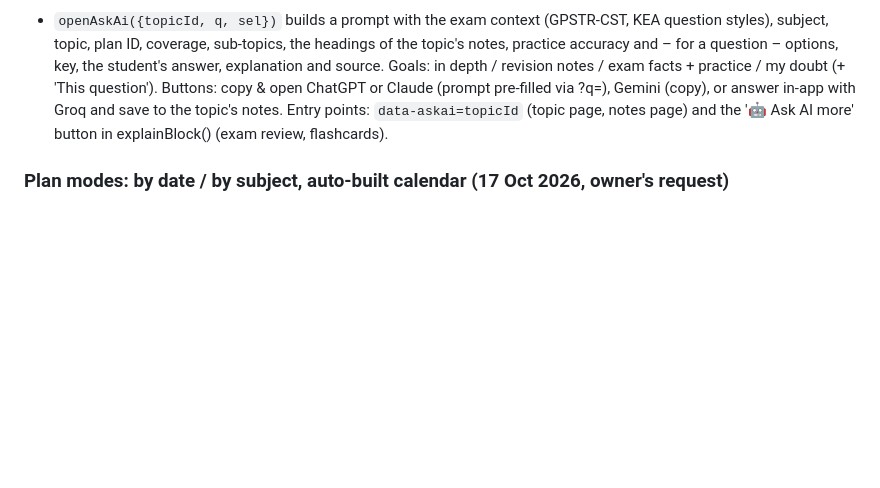
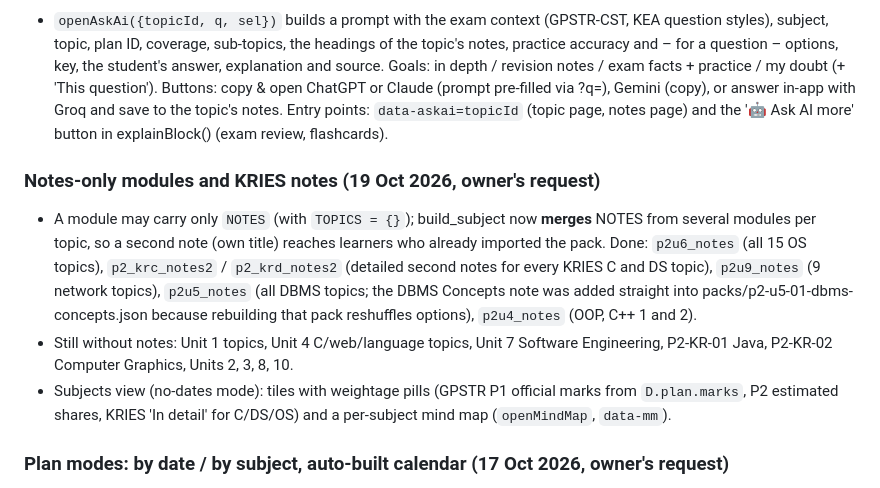
Before and after one commit to gulshanmsgit/ExamSim, a Markdown page: CLAUDE.md, the part around the change. GitHub-like rendering; blank space fills up the shorter version.

Commit message:
CLAUDE.md: notes-only modules, KRIES notes done and still missing, Subjects view weightage and mind map

```diff
--- a/CLAUDE.md
+++ b/CLAUDE.md
@@ -109,6 +109,11 @@ browser (demo mode), bump the sw cache, commit and tell the owner to push. Mergi
 ### 🤖 Ask AI (built 5 Oct 2026)
 - `openAskAi({topicId, q, sel})` builds a prompt with the exam context (GPSTR-CST, KEA question styles), subject, topic, plan ID, coverage, sub-topics, the headings of the topic's notes, practice accuracy and – for a question – options, key, the student's answer, explanation and source. Goals: in depth / revision notes / exam facts + practice / my doubt (+ 'This question'). Buttons: copy & open ChatGPT or Claude (prompt pre-filled via ?q=), Gemini (copy), or answer in-app with Groq and save to the topic's notes. Entry points: `data-askai=topicId` (topic page, notes page) and the '🤖 Ask AI more' button in explainBlock() (exam review, flashcards).
 
+### Notes-only modules and KRIES notes (19 Oct 2026, owner's request)
+- A module may carry only `NOTES` (with `TOPICS = {}`); build_subject now **merges** NOTES from several modules per topic, so a second note (own title) reaches learners who already imported the pack. Done: `p2u6_notes` (all 15 OS topics), `p2_krc_notes2` / `p2_krd_notes2` (detailed second notes for every KRIES C and DS topic), `p2u9_notes` (9 network topics), `p2u5_notes` (all DBMS topics; the DBMS Concepts note was added straight into packs/p2-u5-01-dbms-concepts.json because rebuilding that pack reshuffles options), `p2u4_notes` (OOP, C++ 1 and 2).
+- Still without notes: Unit 1 topics, Unit 4 C/web/language topics, Unit 7 Software Engineering, P2-KR-01 Java, P2-KR-02 Computer Graphics, Units 2, 3, 8, 10.
+- Subjects view (no-dates mode): tiles with weightage pills (GPSTR P1 official marks from `D.plan.marks`, P2 estimated shares, KRIES 'In detail' for C/DS/OS) and a per-subject mind map (`openMindMap`, `data-mm`).
+
 ### Plan modes: by date / by subject, auto-built calendar (17 Oct 2026, owner's request)
 - Study plan, Today and the Subjects view → "Follow the plan" card: **By date** (Days tab, Today shows the day) or **By subject** (no dates; Today becomes the Subjects view, as KRIES had). Saved per exam in `D.prefs.planCfg[exam].view`; KRIES defaults to subjects, GPSTR to dates (`subjectWise()`).
 - In date mode the owner sets **Start** and **Exam** dates → `autoPlan(sp, start, exam)` builds the calendar from start to the day before the exam: learning rows spread by planned hours (P1 and P2 side by side, sheet order = subject by subject, long topics continue as "(contd.)"), last ~20 % of days (max 14) for the "Revision & Mocks" rows; row start/target dates are rewritten so overdue stays right. Saved as `planCfg[exam].auto = {start, exam}`; `setActivePlan()` applies it, so `D.plan` is a derived copy (the imported plan in `D.plans` is untouched). "Use the planner's dates" clears it.
```
